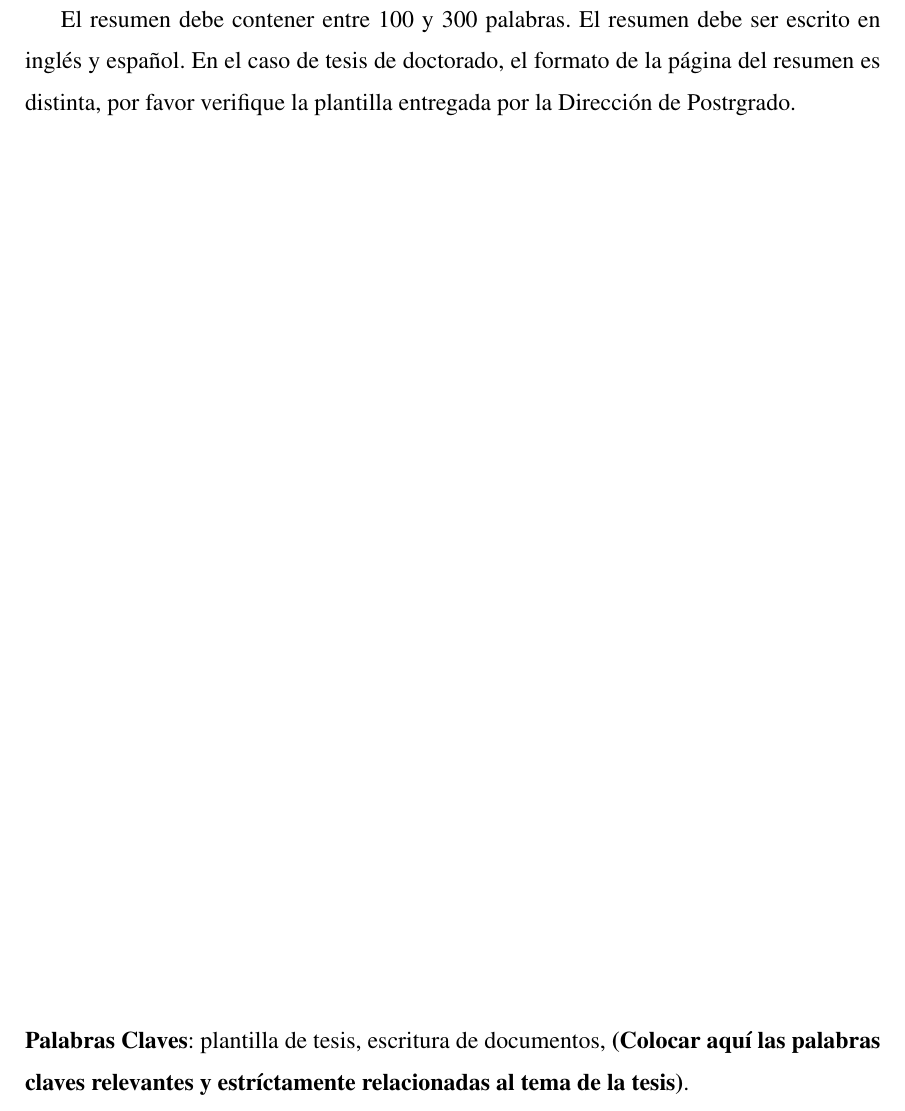
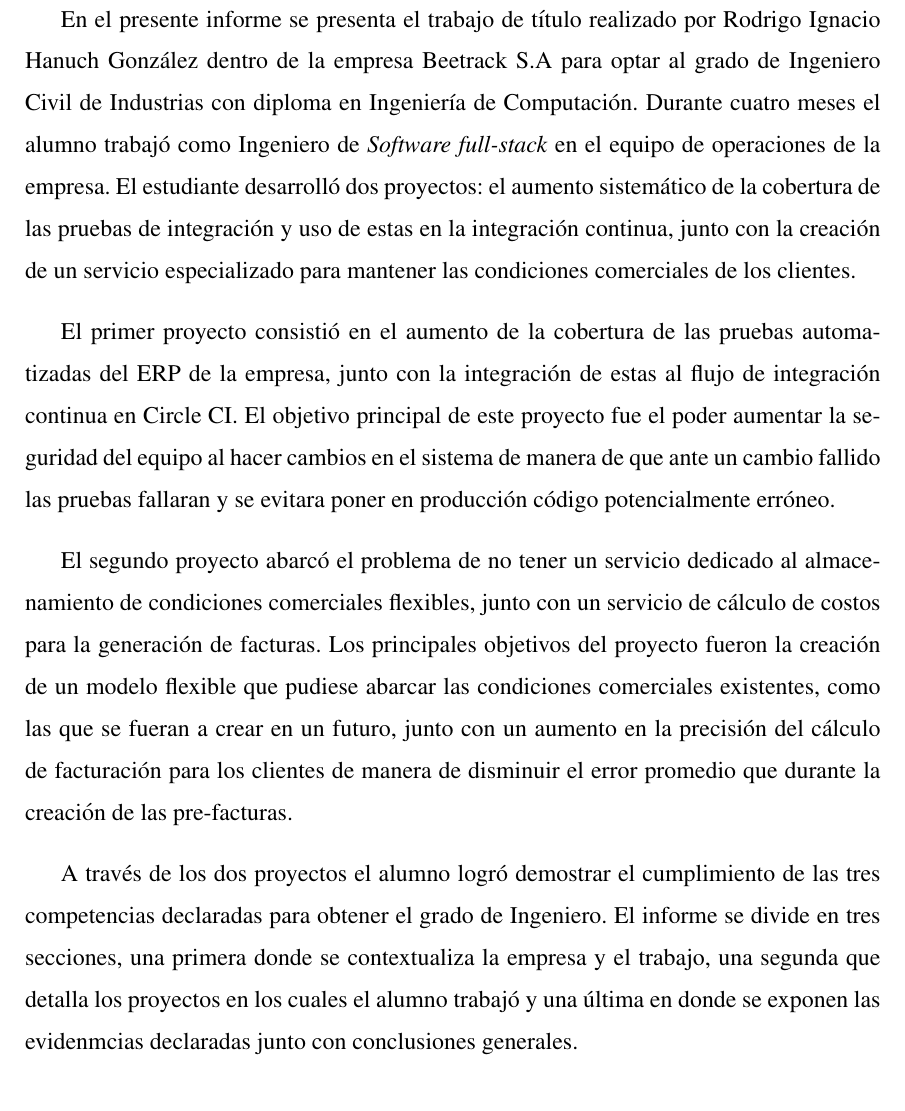
Before and after one commit to rihanuch/trabajo-de-titulo, a LaTeX thesis (Thesis.tex, which reads chapters/resumen.tex): part of page 10 of 49, cut at the place of the change. Compiled offline with pdfLaTeX.

Commit message:
feat: finished intro and abstract

```diff
--- a/chapters/resumen.tex
+++ b/chapters/resumen.tex
@@ -1,4 +1,7 @@
-El resumen debe contener entre 100 y 300 palabras. El resumen debe ser escrito en ingl\'es y espa\~nol.  En el caso de tesis de doctorado, el formato de la p\'agina del resumen es distinta, por favor verifique la plantilla entregada por la Direcci\'on de Postrgrado.\
+En el presente informe se presenta el trabajo de título realizado por Rodrigo Ignacio Hanuch González dentro de la empresa Beetrack S.A para optar al grado de Ingeniero Civil de Industrias con diploma en Ingeniería de Computación. Durante cuatro meses el alumno trabajó como Ingeniero de \textit{Software full-stack} en el equipo de operaciones de la empresa. El estudiante desarrolló dos proyectos: el aumento sistemático de la cobertura de las pruebas de integración y uso de estas en la integración continua, junto con la creación de un servicio especializado para mantener las condiciones comerciales de los clientes.
 
-\vfill
-\noindent {\bf Palabras Claves}: plantilla de tesis, escritura de documentos, {\bf (Colocar aqu\'i las palabras claves relevantes y estr\'ictamente relacionadas al tema de la tesis)}.
+El primer proyecto consistió en el aumento de la cobertura de las pruebas automatizadas del ERP de la empresa, junto con la integración de estas al flujo de integración continua en Circle CI. El objetivo principal de este proyecto fue el poder aumentar la seguridad del equipo al hacer cambios en el sistema de manera de que ante un cambio fallido las pruebas fallaran y se evitara poner en producción código potencialmente erróneo.
+
+El segundo proyecto abarcó el problema de no tener un servicio dedicado al almacenamiento de condiciones comerciales flexibles, junto con un servicio de cálculo de costos para la generación de facturas. Los principales objetivos del proyecto fueron la creación de un modelo flexible que pudiese abarcar las condiciones comerciales existentes, como las que se fueran a crear en un futuro, junto con un aumento en la precisión del cálculo de facturación para los clientes de manera de disminuir el error promedio que durante la creación de las pre-facturas.
+
+A través de los dos proyectos el alumno logró demostrar el cumplimiento de las tres competencias declaradas para obtener el grado de Ingeniero. El informe se divide en tres secciones, una primera donde se contextualiza la empresa y el trabajo, una segunda que detalla los proyectos en los cuales el alumno trabajó y una última en donde se exponen las evidenmcias declaradas junto con conclusiones generales.
```
Also changed, not shown: chapters/introduccion.tex (+1 -0 lines).
